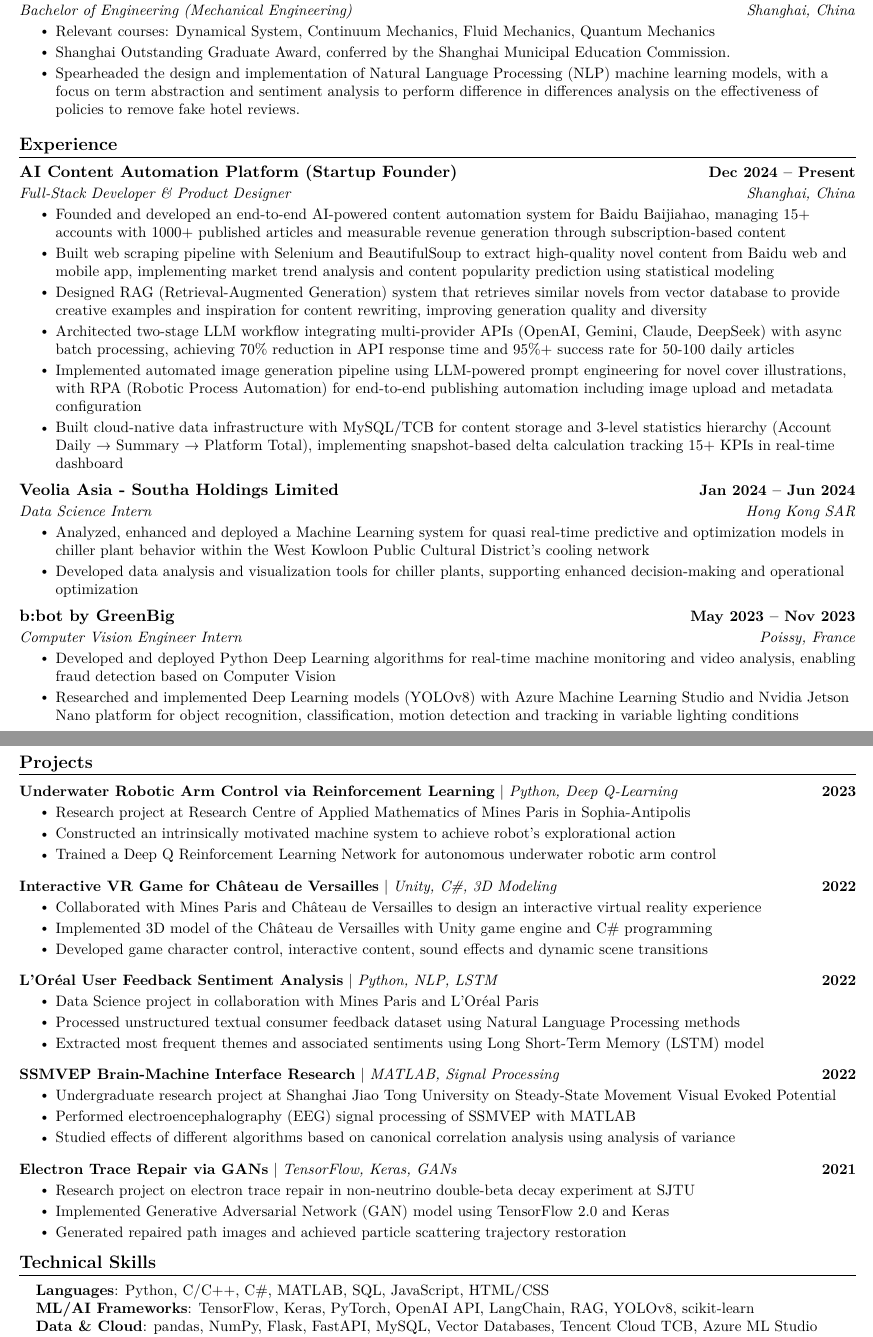
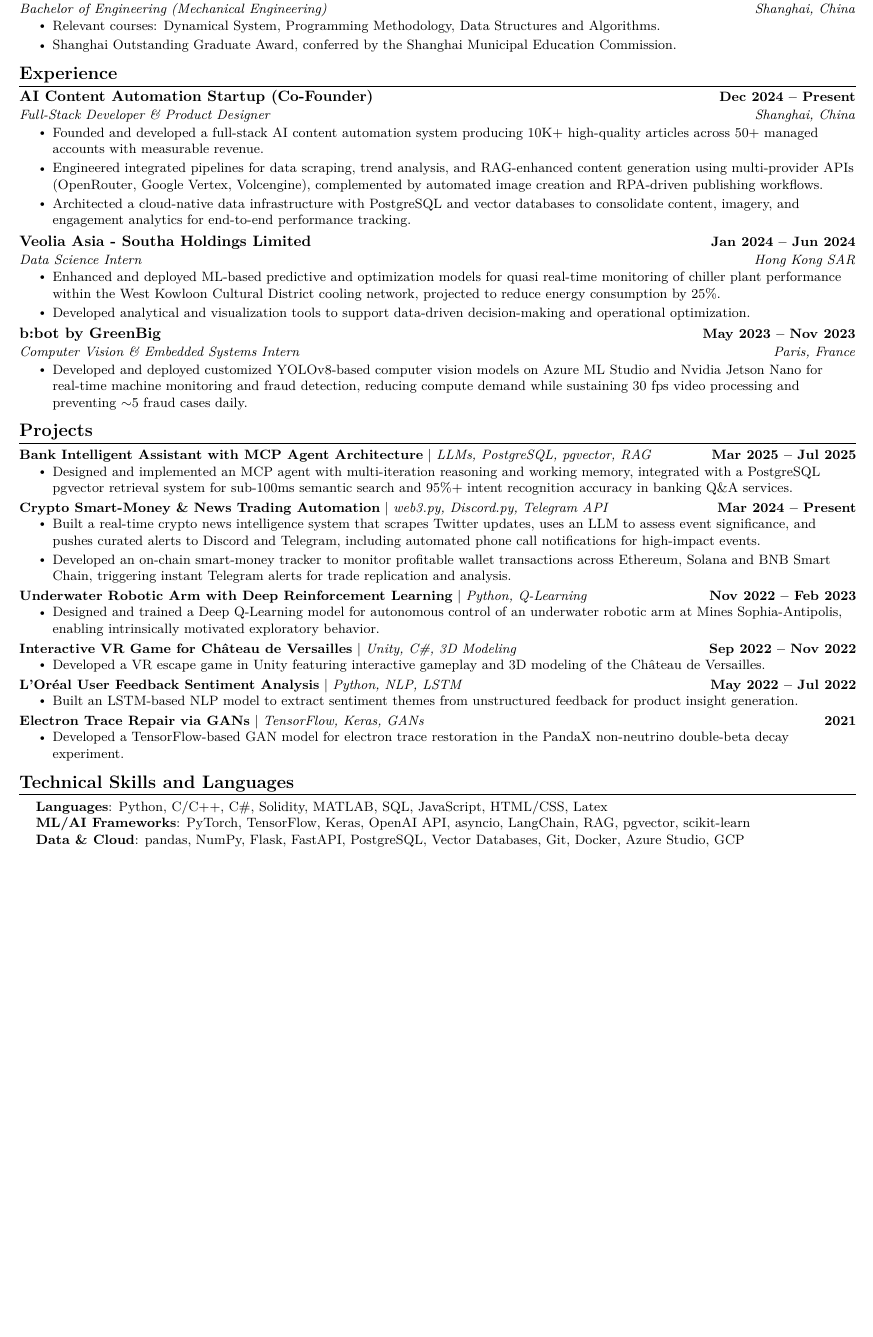
Before and after one commit to xxd-ars/resume, a LaTeX CV (resume.tex): two parts of pages 1 and 2 of 2 before the commit and part of the page after it, the two joined at a grey line, cut so that both start at the same text, the shorter picture padded with empty space. Compiled offline with pdfLaTeX.

Commit message:
first version

```diff
--- a/resume.tex
+++ b/resume.tex
@@ -4,7 +4,7 @@
 % License : MIT
 %------------------------
 
-\documentclass[letterpaper,11pt]{article}
+\documentclass[letterpaper,10pt]{article}
 \usepackage{lmodern}
 \usepackage{latexsym}
 \usepackage[empty]{fullpage}
@@ -57,8 +57,8 @@
 
 % Sections formatting
 \titleformat{\section}{
-  \vspace{-4pt}\scshape\raggedright\large\bfseries
-}{}{0em}{}[\color{black}\titlerule \vspace{-5pt}]
+  \vspace{-6pt}\scshape\raggedright\large\bfseries
+}{}{0em}{}[\color{black}\titlerule \vspace{-6pt}]
 
 % Ensure that generate pdf is machine readable/ATS parsable
 \pdfgentounicode=1
@@ -96,7 +96,7 @@
     \item
     \begin{tabular*}{1.001\textwidth}{l@{\extracolsep{\fill}}r}
       \small#1 & \textbf{\small #2}\\
-    \end{tabular*}\vspace{-7pt}
+    \end{tabular*}\vspace{-8pt}
 }
 
 \newcommand{\resumeSubItem}[1]{\resumeItem{#1}\vspace{-4pt}}
@@ -163,43 +163,98 @@
     {Shanghai Jiao Tong University}{Sep. 2018 -- Jun 2022}
     {Bachelor of Engineering (Mechanical Engineering)}{Shanghai, China}
         \resumeItemListStart
-        \resumeItem{Relevant courses: Dynamical System, Continuum Mechanics, Fluid Mechanics, Quantum Mechanics}
+        \resumeItem{Relevant courses: Dynamical System, Programming Methodology, Data Structures and Algorithms.}
         \resumeItem{Shanghai Outstanding Graduate Award, conferred by the Shanghai Municipal Education Commission.}
-        \resumeItem{Spearheaded the design and implementation of Natural Language Processing (NLP) machine learning models, with a focus on term abstraction and sentiment analysis to perform difference in differences analysis on the effectiveness of policies to remove fake hotel reviews.}
-
-
         \resumeItemListEnd
 \resumeSubHeadingListEnd
 
 %-----------EXPERIENCE-----------
 \section{Experience}
 \resumeSubHeadingListStart
-
     \resumeSubheading
-    {AI Content Automation Platform (Startup Founder)}{Dec 2024 -- Present}
+      {AI Content Automation Startup (Co-Founder)}{Dec 2024 -- Present}
       {Full-Stack Developer \& Product Designer}{Shanghai, China}
         \resumeItemListStart
-        \resumeItem{Founded and developed an end-to-end AI-powered content automation system for Baidu Baijiahao, managing 15+ accounts with 1000+ published articles and measurable revenue generation through subscription-based content}
-        \resumeItem{Built web scraping pipeline with Selenium and BeautifulSoup to extract high-quality novel content from Baidu web and mobile app, implementing market trend analysis and content popularity prediction using statistical modeling}
-        \resumeItem{Designed RAG (Retrieval-Augmented Generation) system that retrieves similar novels from vector database to provide creative examples and inspiration for content rewriting, improving generation quality and diversity}
-        \resumeItem{Architected two-stage LLM workflow integrating multi-provider APIs (OpenAI, Gemini, Claude, DeepSeek) with async batch processing, achieving 70\% reduction in API response time and 95\%+ success rate for 50-100 daily articles}
-        \resumeItem{Implemented automated image generation pipeline using LLM-powered prompt engineering for novel cover illustrations, with RPA (Robotic Process Automation) for end-to-end publishing automation including image upload and metadata configuration}
-        \resumeItem{Built cloud-native data infrastructure with MySQL/TCB for content storage and 3-level statistics hierarchy (Account Daily → Summary → Platform Total), implementing snapshot-based delta calculation tracking 15+ KPIs in real-time dashboard}
+          \resumeItem{Founded and developed a full-stack AI content automation system producing 10K+ high-quality articles across 50+ managed accounts with measurable revenue.}
+          \resumeItem{Engineered integrated pipelines for data scraping, trend analysis, and RAG-enhanced content generation using multi-provider APIs (OpenRouter, Google Vertex, Volcengine), complemented by automated image creation and RPA-driven publishing workflows.}
+          \resumeItem{Architected a cloud-native data infrastructure with PostgreSQL and vector databases to consolidate content, imagery, and engagement analytics for end-to-end performance tracking.}
         \resumeItemListEnd
 
     \resumeSubheading
       {Veolia Asia - Southa Holdings Limited}{Jan 2024 -- Jun 2024}
       {Data Science Intern}{Hong Kong SAR}
         \resumeItemListStart
-        \resumeItem{Analyzed, enhanced and deployed a Machine Learning system for quasi real-time predictive and optimization models in chiller plant behavior within the West Kowloon Public Cultural District's cooling network}
-        \resumeItem{Developed data analysis and visualization tools for chiller plants, supporting enhanced decision-making and operational optimization}
+          \resumeItem{Enhanced and deployed ML-based predictive and optimization models for quasi real-time monitoring of chiller plant performance within the West Kowloon Cultural District cooling network, projected to reduce energy consumption by 25\%.}
+          \resumeItem{Developed analytical and visualization tools to support data-driven decision-making and operational optimization.}
         \resumeItemListEnd
 
     \resumeSubheading
       {b:bot by GreenBig}{May 2023 -- Nov 2023}
-    {Computer Vision Engineer Intern}{Poissy, France}
+      {Computer Vision \& Embedded Systems Intern}{Paris, France}
         \resumeItemListStart
-        \resumeItem{Developed and deployed Python Deep Learning algorithms for real-time machine monitoring and video analysis, enabling fraud detection based on Computer Vision}
-        \resumeItem{Researched and implemented Deep Learning models (YOLOv8) with Azure Machine Learning Studio and Nvidia Jetson Nano platform for object recognition, classification, motion detection and tracking in variable lighting conditions}
+          \resumeItem{Developed and deployed customized YOLOv8-based computer vision models on Azure ML Studio and Nvidia Jetson Nano for real-time machine monitoring and fraud detection, reducing compute demand while sustaining 30 fps video processing and preventing $\sim$5 fraud cases daily.}
         \resumeItemListEnd
 
+\resumeSubHeadingListEnd
+
+%-----------PROJECTS-----------
+\section{Projects}
+\vspace{-5pt}
+\resumeSubHeadingListStart
+
+\resumeProjectHeading
+{\textbf{Bank Intelligent Assistant with MCP Agent Architecture} $|$ \emph{LLMs, PostgreSQL, pgvector, RAG}}{Mar 2025 -- Jul 2025}
+\resumeItemListStart
+  \resumeItem{Designed and implemented an MCP agent with multi-iteration reasoning and working memory, integrated with a PostgreSQL pgvector retrieval system for sub-100ms semantic search and 95\%+ intent recognition accuracy in banking Q\&A services.}
+\resumeItemListEnd
+\vspace{-15pt}
+
+\resumeProjectHeading
+{\textbf{Crypto Smart-Money \& News Trading Automation} $|$ \emph{web3.py, Discord.py, Telegram API}}{Mar 2024 -- Present}
+\resumeItemListStart
+  \resumeItem{Built a real-time crypto news intelligence system that scrapes Twitter updates, uses an LLM to assess event significance, and pushes curated alerts to Discord and Telegram, including automated phone call notifications for high-impact events.}
+  \resumeItem{Developed an on-chain smart-money tracker to monitor profitable wallet transactions across Ethereum, Solana and BNB Smart Chain, triggering instant Telegram alerts for trade replication and analysis.}
+\resumeItemListEnd
+\vspace{-15pt}
+
+% \resumeProjectHeading
+% {\textbf{Underwater Robotic Arm Control via Reinforcement Learning} $|$ \emph{Python, Deep Q-Learning}}{Nov 2022 -- Feb 2023}
+% \vspace{-20pt}
+
+\resumeProjectHeading
+{\textbf{Underwater Robotic Arm with Deep Reinforcement Learning} $|$ \emph{Python, Q-Learning}}{Nov 2022 -- Feb 2023}
+\resumeItemListStart
+  \resumeItem{Designed and trained a Deep Q-Learning model for autonomous control of an underwater robotic arm at Mines Sophia-Antipolis, enabling intrinsically motivated exploratory behavior.}
+\resumeItemListEnd
+\vspace{-15pt}
+
+\resumeProjectHeading
+{\textbf{Interactive VR Game for Château de Versailles} $|$ \emph{Unity, C\#, 3D Modeling}}{Sep 2022 -- Nov 2022}
+\resumeItemListStart
+  \resumeItem{Developed a VR escape game in Unity featuring interactive gameplay and 3D modeling of the Château de Versailles.}
+\resumeItemListEnd
+\vspace{-15pt}
+
+\resumeProjectHeading
+{\textbf{L'Oréal User Feedback Sentiment Analysis} $|$ \emph{Python, NLP, LSTM}}{May 2022 -- Jul 2022}
+\resumeItemListStart
+  \resumeItem{Built an LSTM-based NLP model to extract sentiment themes from unstructured feedback for product insight generation.}
+\resumeItemListEnd
+\vspace{-15pt}
+
+\resumeProjectHeading
+{\textbf{Electron Trace Repair via GANs} $|$ \emph{TensorFlow, Keras, GANs}}{2021}
+\resumeItemListStart
+  \resumeItem{Developed a TensorFlow-based GAN model for electron trace restoration in the PandaX non-neutrino double-beta decay experiment.}
+\resumeItemListEnd
+
+
+\resumeSubHeadingListEnd
+
+%-----------TECHNICAL SKILLS-----------
+\section{Technical Skills and Languages}
+ \begin{itemize}[leftmargin=0.15in, label={}]
+    \small{\item{
+     \textbf{Languages}{: Python, C/C++, C\#, Solidity, MATLAB, SQL, JavaScript, HTML/CSS, Latex} \\
+     \textbf{ML/AI Frameworks}{: PyTorch, TensorFlow, Keras, OpenAI API, asyncio, LangChain, RAG, pgvector, scikit-learn} \\
+     \textbf{Data \& Cloud}{: pandas, NumPy, Flask, FastAPI, PostgreSQL, Vector Databases, Git, Docker, Azure Studio, GCP} \\
@@ -251,11 +325,3 @@
           \resumeItemListEnd
     \resumeSubHeadingListEnd
 \vspace{-15pt}
-
-%-----------TECHNICAL SKILLS-----------
-\section{Technical Skills}
- \begin{itemize}[leftmargin=0.15in, label={}]
-    \small{\item{
-     \textbf{Languages}{: Python, C/C++, C\#, MATLAB, SQL, JavaScript, HTML/CSS} \\
-     \textbf{ML/AI Frameworks}{: TensorFlow, Keras, PyTorch, OpenAI API, LangChain, RAG, YOLOv8, scikit-learn} \\
-     \textbf{Data \& Cloud}{: pandas, NumPy, Flask, FastAPI, MySQL, Vector Databases, Tencent Cloud TCB, Azure ML Studio} \\
@@ -293,3 +327,0 @@
- \end{itemize}
-
-\end{document}
```
Also changed, not shown: CV_Xindong.pdf (added), resume.tex (52 more changed lines), 1 other file. Lines whose indentation alone changed are shown as unchanged.
